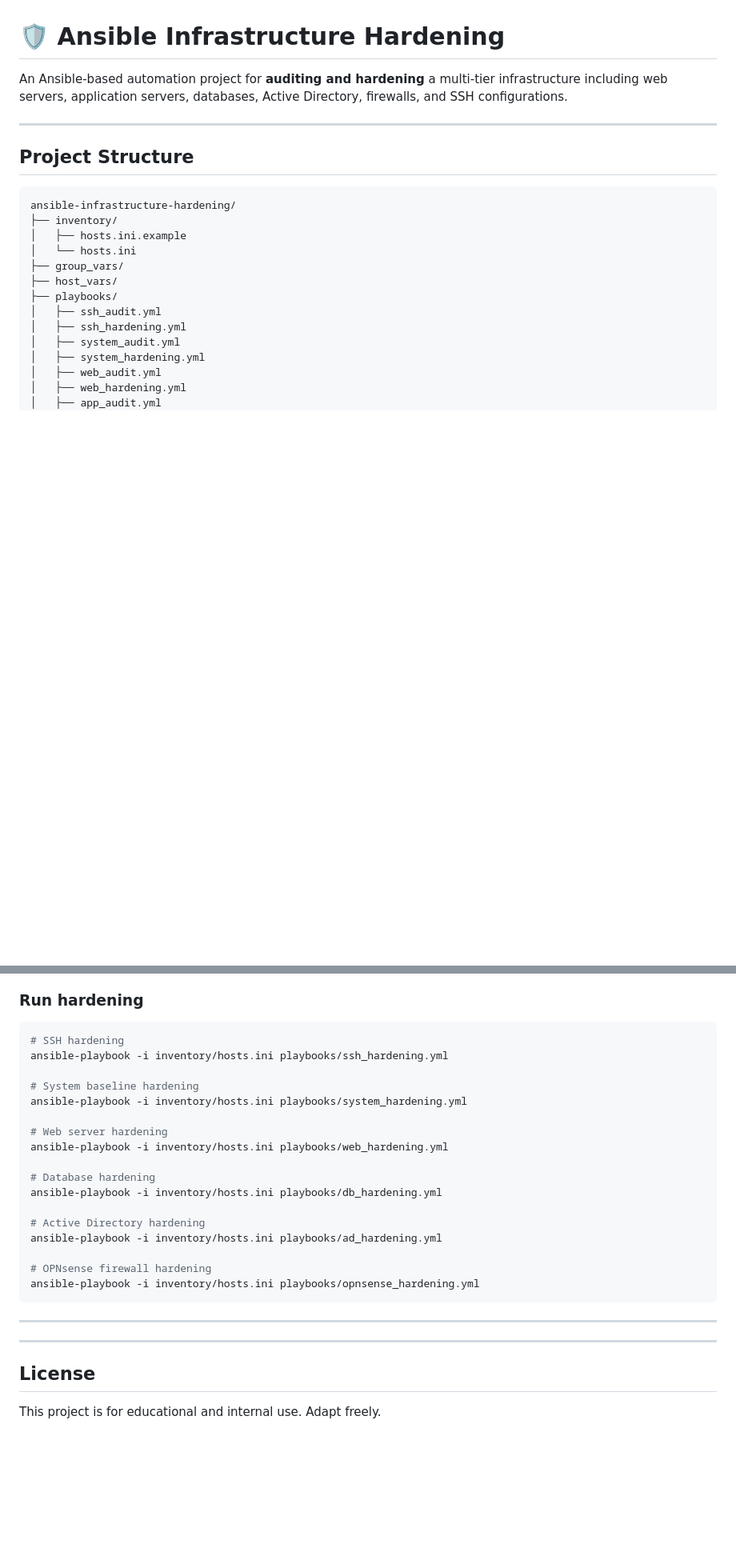
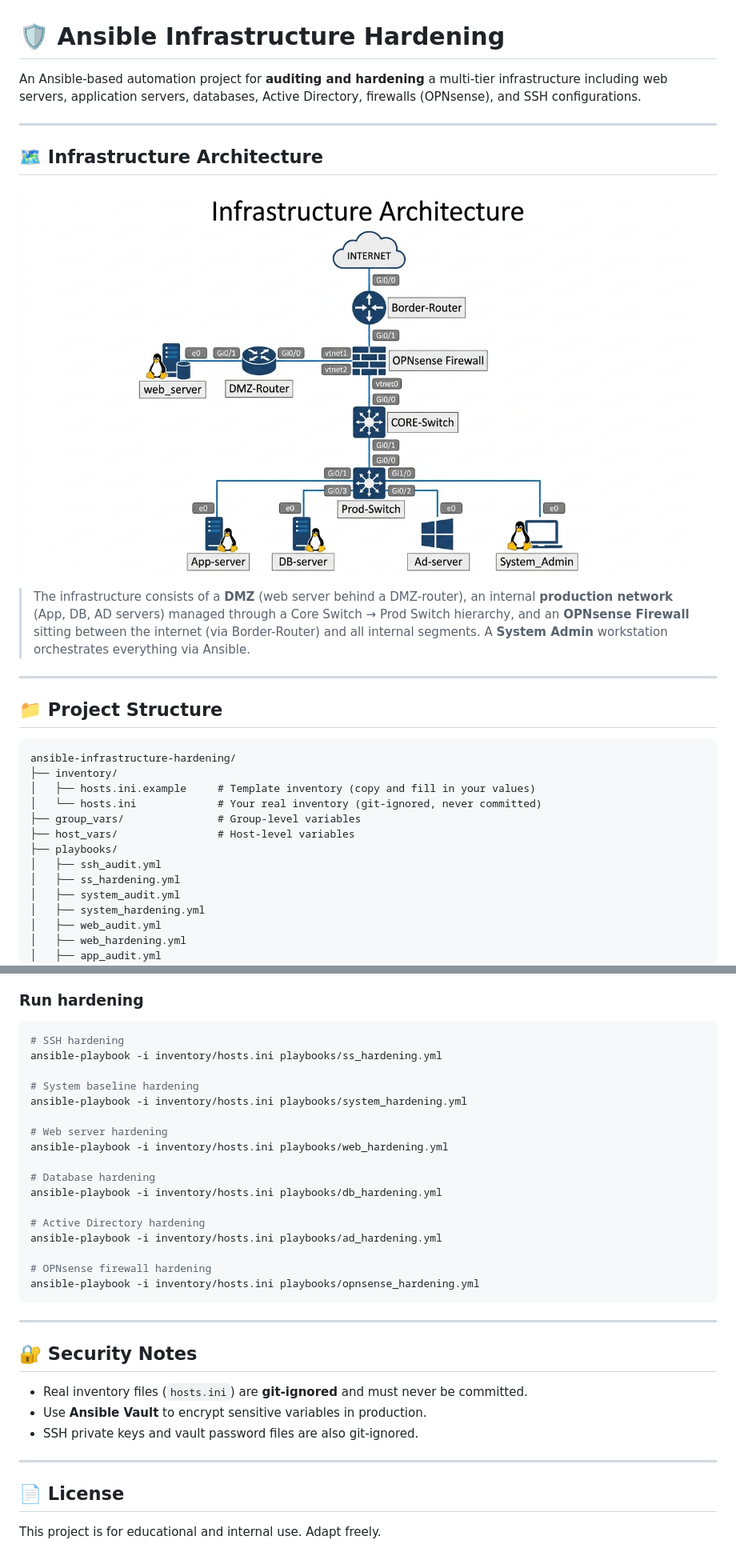
Before and after one commit to Othnet101/ansible-infrastructure-hardening, a Markdown page: README.md, 2 parts joined by grey strips. Shown at 80% size. GitHub-like rendering; pictures changed too: docs/architecture.jpg (added); blank space fills up the shorter version.

Commit message:
docs: add infrastructure architecture diagram to README

````diff
--- a/README.md
+++ b/README.md
@@ -1,21 +1,30 @@
 # 🛡️ Ansible Infrastructure Hardening
 
-An Ansible-based automation project for **auditing and hardening** a multi-tier infrastructure including web servers, application servers, databases, Active Directory, firewalls, and SSH configurations.
+An Ansible-based automation project for **auditing and hardening** a multi-tier infrastructure including web servers, application servers, databases, Active Directory, firewalls (OPNsense), and SSH configurations.
 
 ---
 
-## Project Structure
+## 🗺️ Infrastructure Architecture
+
+![Infrastructure Architecture](docs/architecture.jpg)
+
+> The infrastructure consists of a **DMZ** (web server behind a DMZ-router), an internal **production network** (App, DB, AD servers) managed through a Core Switch → Prod Switch hierarchy, and an **OPNsense Firewall** sitting between the internet (via Border-Router) and all internal segments. A **System Admin** workstation orchestrates everything via Ansible.
+
+---
+
+## 📁 Project Structure
+
 
 ```
 ansible-infrastructure-hardening/
 ├── inventory/
-│   ├── hosts.ini.example
-│   └── hosts.ini
-├── group_vars/
-├── host_vars/
+│   ├── hosts.ini.example     # Template inventory (copy and fill in your values)
+│   └── hosts.ini             # Your real inventory (git-ignored, never committed)
+├── group_vars/               # Group-level variables
+├── host_vars/                # Host-level variables
 ├── playbooks/
 │   ├── ssh_audit.yml
-│   ├── ssh_hardening.yml
+│   ├── ss_hardening.yml
 │   ├── system_audit.yml
 │   ├── system_hardening.yml
 │   ├── web_audit.yml
@@ -94,7 +129,7 @@ ansible-playbook -i inventory/hosts.ini playbooks/opnsense_audit.yml
 
 ```bash
 # SSH hardening
-ansible-playbook -i inventory/hosts.ini playbooks/ssh_hardening.yml
+ansible-playbook -i inventory/hosts.ini playbooks/ss_hardening.yml
 
 # System baseline hardening
 ansible-playbook -i inventory/hosts.ini playbooks/system_hardening.yml
@@ -114,8 +149,14 @@ ansible-playbook -i inventory/hosts.ini playbooks/opnsense_hardening.yml
 
 ---
 
+## 🔐 Security Notes
+
+- Real inventory files (`hosts.ini`) are **git-ignored** and must never be committed.
+- Use **Ansible Vault** to encrypt sensitive variables in production.
+- SSH private keys and vault password files are also git-ignored.
+
 ---
 
-## License
+## 📄 License
 
 This project is for educational and internal use. Adapt freely.
````
Also changed, not shown: other parts of README.md (+31 -5 lines), 4 other files.
